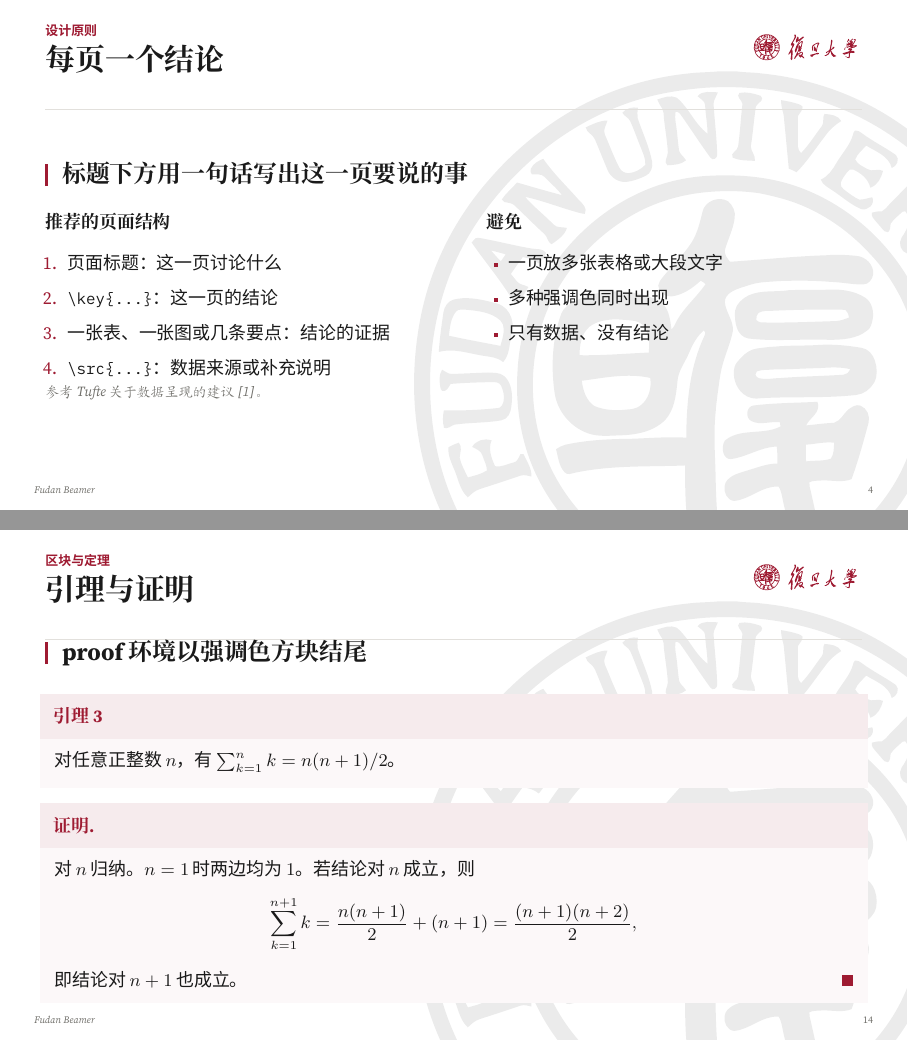
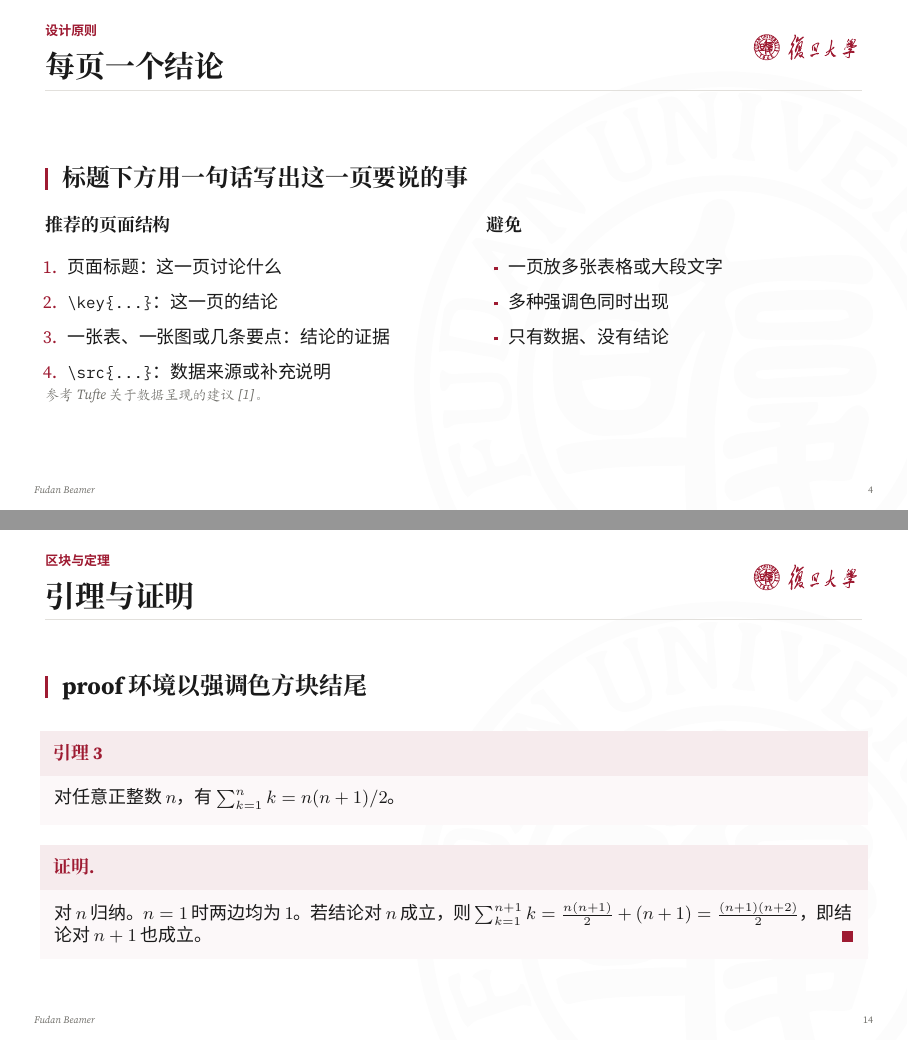
Before and after one commit to 0xtaruhi/fudan-beamer, LaTeX slides (example.tex, which reads beamerthemefudan.sty): pages 4 and 14 of 43, joined at a grey line. Compiled offline with XeLaTeX; a missing font is replaced by an installed copy or a similar font.

Commit message:
Tune frame-title spacing and lighten the watermark
Move the title rule closer to the title with more space before the
body, separate the section kicker from the title, and lower the
watermark to 1% opacity.

Co-Authored-By: Claude Opus 5.5 <noreply@anthropic.com>

```diff
--- a/beamerthemefudan.sty
+++ b/beamerthemefudan.sty
@@ -85,11 +85,11 @@
 \setbeamersize{text margin left=8mm, text margin right=8mm}
 
 % Emblem watermark on every slide: placement and size of sonnyhcl/beamerthemefdu
-% (11 cm wide), at 8% opacity so it stays visible on bright screens.
+% (11 cm wide), at 1% opacity.
 \setbeamertemplate{background canvas}{%
   \begin{tikzpicture}
     \path (0,0) -- (\paperwidth,\paperheight);
-    \node[opacity=.08] at (0.8\paperwidth,0.25\paperheight)
+    \node[opacity=.01] at (0.8\paperwidth,0.25\paperheight)
       {\includegraphics[width=11cm]{\fudan@resources background}};
   \end{tikzpicture}}
 
@@ -100,11 +100,11 @@
       {\includegraphics[height=4.6mm]{\fudan@logo}};
   \end{tikzpicture}%
   \vspace*{-0.5mm}%
-  {\sffamily\fontsize{6.5}{7}\selectfont\color{accent}\insertsectionhead}\par\vspace{0.2mm}
+  {\sffamily\fontsize{6.5}{7}\selectfont\color{accent}\insertsectionhead}\par\vspace{1.5mm}
   {\usebeamerfont{frametitle}\color{ink}\insertframetitle}%
   \ifx\insertframesubtitle\empty\else
     \hspace{3mm}{\kai\small\color{muted}\insertframesubtitle}\fi
-  \par\vspace{0.8mm}{\color{rule}\rule{\linewidth}{0.5pt}}\par\vspace{-1.5mm}}
+  \par\nointerlineskip\vspace{1.6mm}{\color{rule}\rule{\linewidth}{0.5pt}}\par\vspace{3mm}}
 
 \setbeamertemplate{footline}{%
   \hbox to \paperwidth{\hspace{6mm}{\rmfamily\itshape\tiny\color{muted}\insertshorttitle}\hfill
--- a/example.tex
+++ b/example.tex
@@ -229,10 +229,7 @@
   \end{lemma}
   \begin{proof}
     对 $n$ 归纳。$n = 1$ 时两边均为 $1$。若结论对 $n$ 成立，则
-    \[
-      \sum_{k=1}^{n+1} k = \frac{n(n+1)}{2} + (n+1) = \frac{(n+1)(n+2)}{2},
-    \]
-    即结论对 $n+1$ 也成立。
+    $\sum_{k=1}^{n+1} k = \frac{n(n+1)}{2} + (n+1) = \frac{(n+1)(n+2)}{2}$，即结论对 $n+1$ 也成立。
   \end{proof}
 \end{frame}
 
```
Also changed, not shown: example-blue.pdf, example.pdf, preview/overview-blue.png, preview/overview.png.
